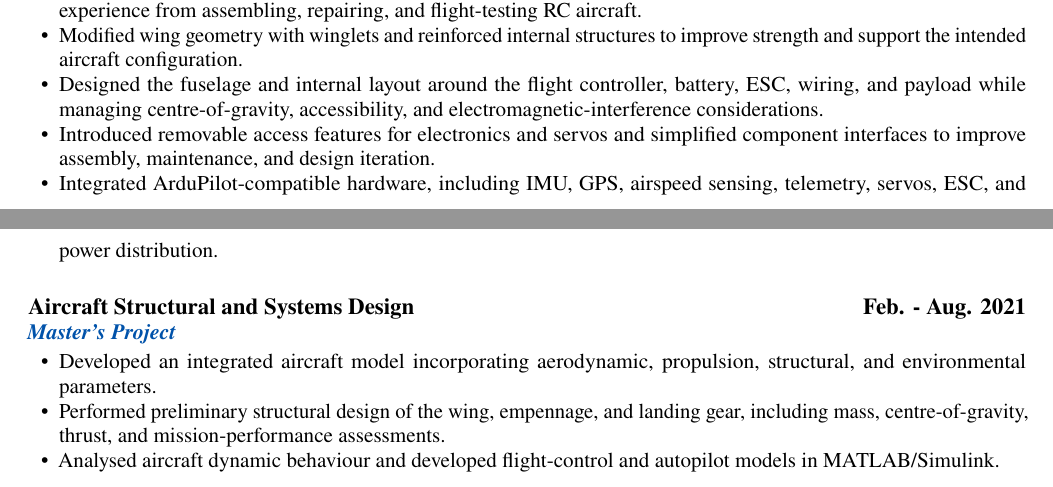
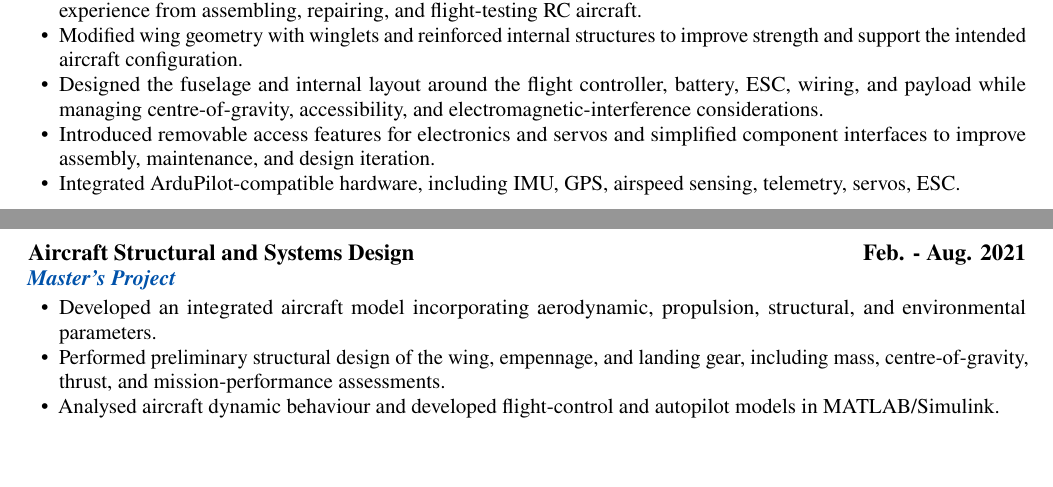
Before and after one commit to pranavrajyaguru/cv_pranavkumar_rajyaguru, a LaTeX document (main.tex, which reads sections/projects.tex): two parts of pages 1 and 2 of 2, joined at a grey line, cut so that both start at the same text, the shorter picture padded with empty space. Compiled offline with pdfLaTeX.

Commit message:
Refine CV UAV hardware bullet

```diff
--- a/sections/projects.tex
+++ b/sections/projects.tex
@@ -8,7 +8,7 @@
   \item Modified wing geometry with winglets and reinforced internal structures to improve strength and support the intended aircraft configuration.
   \item Designed the fuselage and internal layout around the flight controller, battery, ESC, wiring, and payload while managing centre-of-gravity, accessibility, and electromagnetic-interference considerations.
   \item Introduced removable access features for electronics and servos and simplified component interfaces to improve assembly, maintenance, and design iteration.
-  \item Integrated ArduPilot-compatible hardware, including IMU, GPS, airspeed sensing, telemetry, servos, ESC, and power distribution.
+  \item Integrated ArduPilot-compatible hardware, including IMU, GPS, airspeed sensing, telemetry, servos, ESC.
  % \item Used flight testing of RC platforms to investigate oscillatory and overly sensitive behaviour and inform subsequent control-system and configuration iterations.
  % \item Applied topology optimisation and 3D-printing parameter studies to develop landing-gear and structural concepts while addressing support strategy, print quality, and material shrinkage.
 \end{cvitems}
```
Also changed, not shown: main.pdf.
